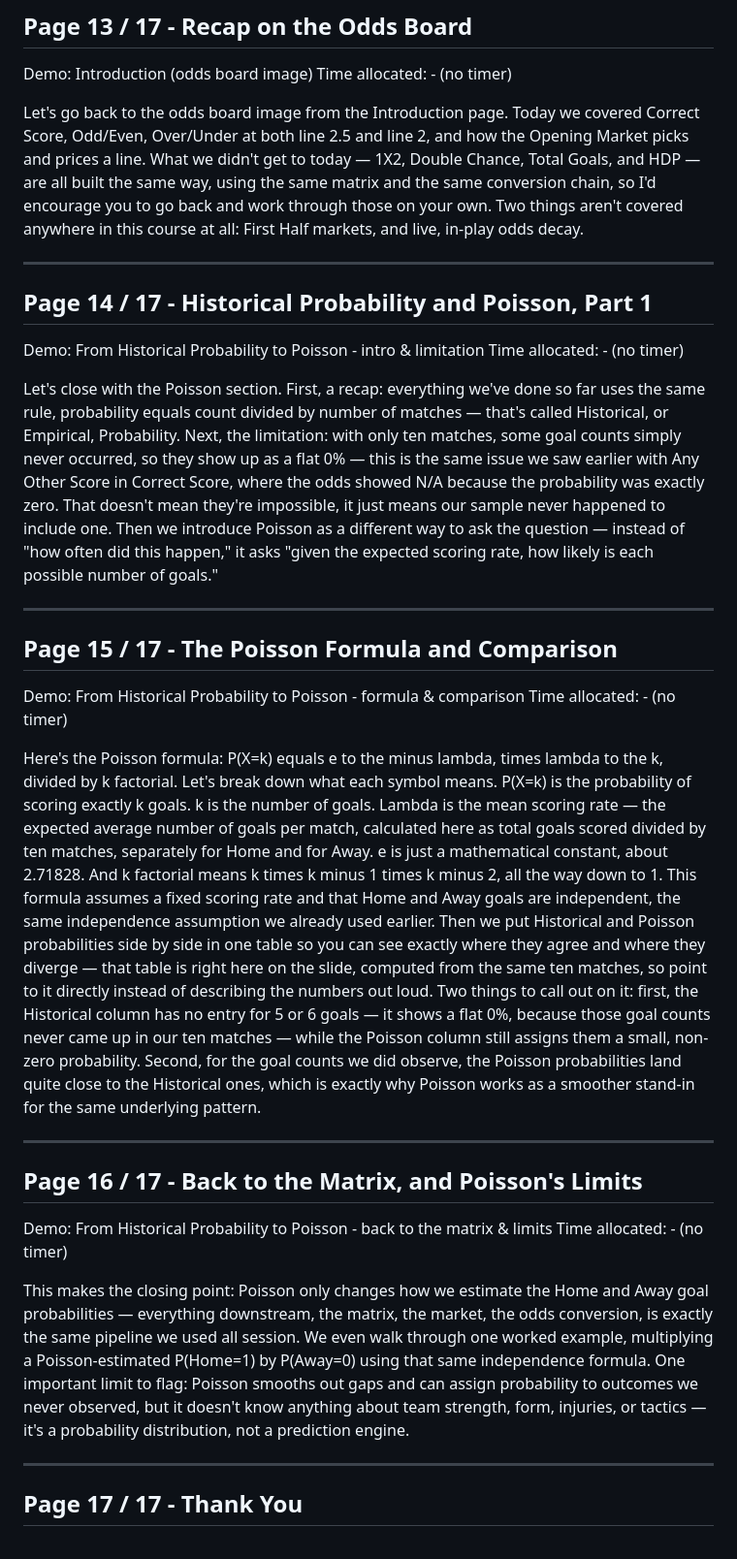
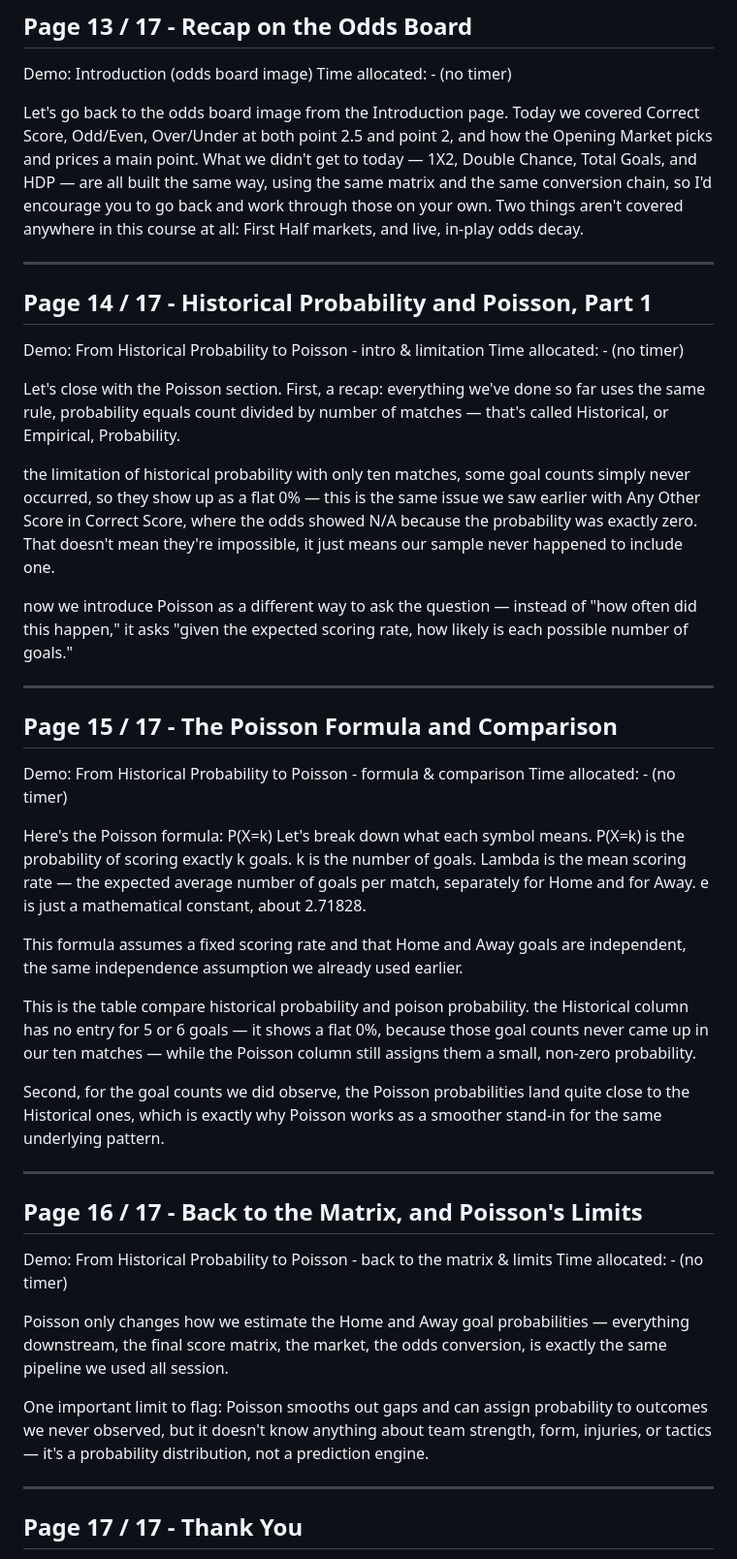
Before and after one commit to jkwong88/HowToGenerateOdds, a Markdown page: presentation/transcript.md, the part around one of its changes. Shown at 97% size. GitHub-like rendering.

```diff
--- a/presentation/transcript.md
+++ b/presentation/transcript.md
@@ -119,7 +140,7 @@ Now adding a pricing spread. The main line is fixed here at Over/Under 2.75, wit
 Demo: Introduction (odds board image)
 Time allocated: - (no timer)
 
-Let's go back to the odds board image from the Introduction page. Today we covered Correct Score, Odd/Even, Over/Under at both line 2.5 and line 2, and how the Opening Market picks and prices a line. What we didn't get to today — 1X2, Double Chance, Total Goals, and HDP — are all built the same way, using the same matrix and the same conversion chain, so I'd encourage you to go back and work through those on your own. Two things aren't covered anywhere in this course at all: First Half markets, and live, in-play odds decay.
+Let's go back to the odds board image from the Introduction page. Today we covered Correct Score, Odd/Even, Over/Under at both point 2.5 and point 2, and how the Opening Market picks and prices a main point. What we didn't get to today — 1X2, Double Chance, Total Goals, and HDP — are all built the same way, using the same matrix and the same conversion chain, so I'd encourage you to go back and work through those on your own. Two things aren't covered anywhere in this course at all: First Half markets, and live, in-play odds decay.
 
 ---
 
@@ -128,7 +149,11 @@ Let's go back to the odds board image from the Introduction page. Today we cover
 Demo: From Historical Probability to Poisson - intro & limitation
 Time allocated: - (no timer)
 
-Let's close with the Poisson section. First, a recap: everything we've done so far uses the same rule, probability equals count divided by number of matches — that's called Historical, or Empirical, Probability. Next, the limitation: with only ten matches, some goal counts simply never occurred, so they show up as a flat 0% — this is the same issue we saw earlier with Any Other Score in Correct Score, where the odds showed N/A because the probability was exactly zero. That doesn't mean they're impossible, it just means our sample never happened to include one. Then we introduce Poisson as a different way to ask the question — instead of "how often did this happen," it asks "given the expected scoring rate, how likely is each possible number of goals."
+Let's close with the Poisson section. First, a recap: everything we've done so far uses the same rule, probability equals count divided by number of matches — that's called Historical, or Empirical, Probability.
+
+the limitation of historical probability with only ten matches, some goal counts simply never occurred, so they show up as a flat 0% — this is the same issue we saw earlier with Any Other Score in Correct Score, where the odds showed N/A because the probability was exactly zero. That doesn't mean they're impossible, it just means our sample never happened to include one.
+
+now we introduce Poisson as a different way to ask the question — instead of "how often did this happen," it asks "given the expected scoring rate, how likely is each possible number of goals."
 
 ---
 
@@ -137,7 +162,14 @@ Let's close with the Poisson section. First, a recap: everything we've done so f
 Demo: From Historical Probability to Poisson - formula & comparison
 Time allocated: - (no timer)
 
-Here's the Poisson formula: P(X=k) equals e to the minus lambda, times lambda to the k, divided by k factorial. Let's break down what each symbol means. P(X=k) is the probability of scoring exactly k goals. k is the number of goals. Lambda is the mean scoring rate — the expected average number of goals per match, calculated here as total goals scored divided by ten matches, separately for Home and for Away. e is just a mathematical constant, about 2.71828. And k factorial means k times k minus 1 times k minus 2, all the way down to 1. This formula assumes a fixed scoring rate and that Home and Away goals are independent, the same independence assumption we already used earlier. Then we put Historical and Poisson probabilities side by side in one table so you can see exactly where they agree and where they diverge — that table is right here on the slide, computed from the same ten matches, so point to it directly instead of describing the numbers out loud. Two things to call out on it: first, the Historical column has no entry for 5 or 6 goals — it shows a flat 0%, because those goal counts never came up in our ten matches — while the Poisson column still assigns them a small, non-zero probability. Second, for the goal counts we did observe, the Poisson probabilities land quite close to the Historical ones, which is exactly why Poisson works as a smoother stand-in for the same underlying pattern.
+Here's the Poisson formula: P(X=k)
+Let's break down what each symbol means. P(X=k) is the probability of scoring exactly k goals. k is the number of goals. Lambda is the mean scoring rate — the expected average number of goals per match, separately for Home and for Away. e is just a mathematical constant, about 2.71828.
+
+This formula assumes a fixed scoring rate and that Home and Away goals are independent, the same independence assumption we already used earlier.
+
+This is the table compare historical probability and poison probability. the Historical column has no entry for 5 or 6 goals — it shows a flat 0%, because those goal counts never came up in our ten matches — while the Poisson column still assigns them a small, non-zero probability.
+
+Second, for the goal counts we did observe, the Poisson probabilities land quite close to the Historical ones, which is exactly why Poisson works as a smoother stand-in for the same underlying pattern.
 
 ---
 
@@ -146,7 +178,9 @@ Here's the Poisson formula: P(X=k) equals e to the minus lambda, times lambda to
 Demo: From Historical Probability to Poisson - back to the matrix & limits
 Time allocated: - (no timer)
 
-This makes the closing point: Poisson only changes how we estimate the Home and Away goal probabilities — everything downstream, the matrix, the market, the odds conversion, is exactly the same pipeline we used all session. We even walk through one worked example, multiplying a Poisson-estimated P(Home=1) by P(Away=0) using that same independence formula. One important limit to flag: Poisson smooths out gaps and can assign probability to outcomes we never observed, but it doesn't know anything about team strength, form, injuries, or tactics — it's a probability distribution, not a prediction engine.
+Poisson only changes how we estimate the Home and Away goal probabilities — everything downstream, the final score matrix, the market, the odds conversion, is exactly the same pipeline we used all session.
+
+One important limit to flag: Poisson smooths out gaps and can assign probability to outcomes we never observed, but it doesn't know anything about team strength, form, injuries, or tactics — it's a probability distribution, not a prediction engine.
 
 ---
 
```
Also changed, not shown: other parts of presentation/transcript.md (+32 -11 lines).
